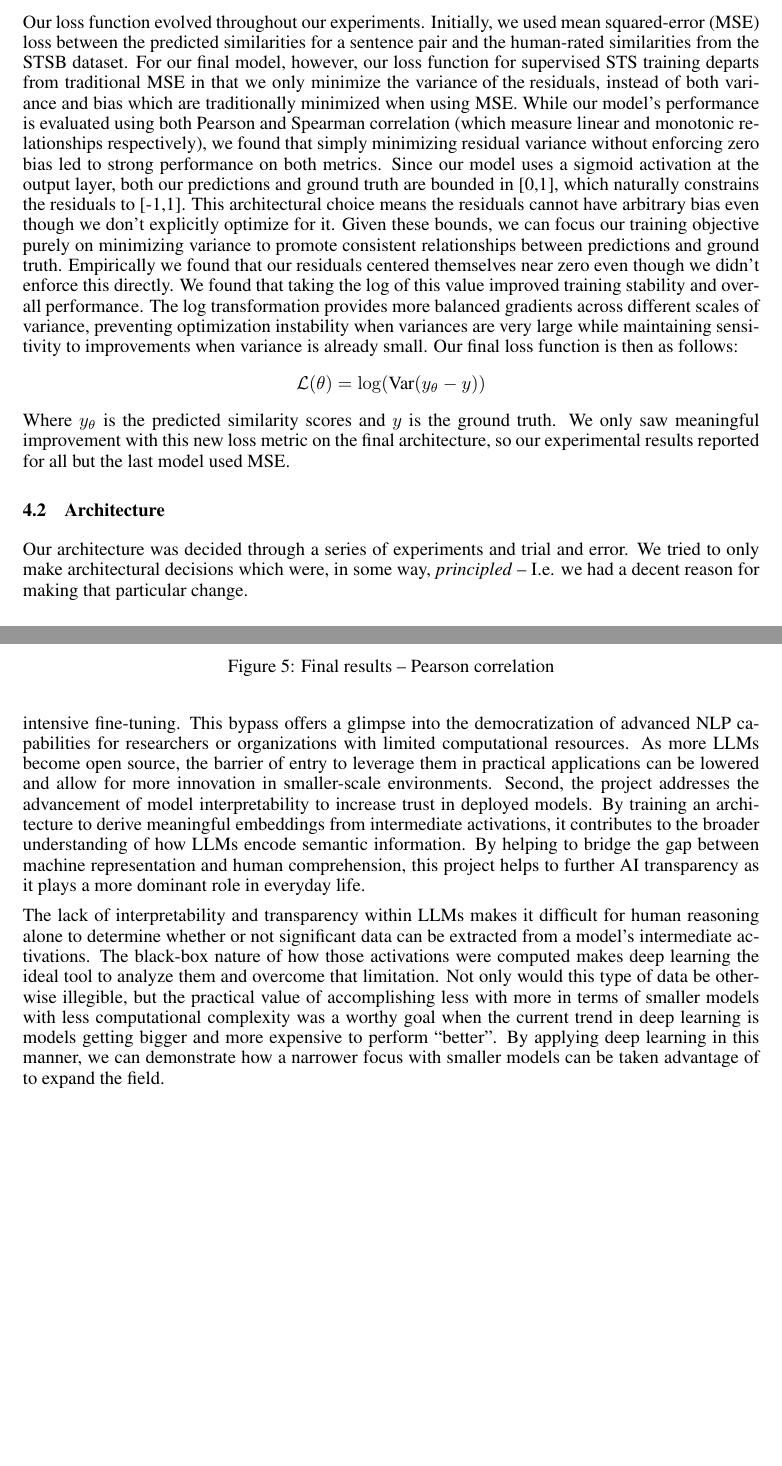
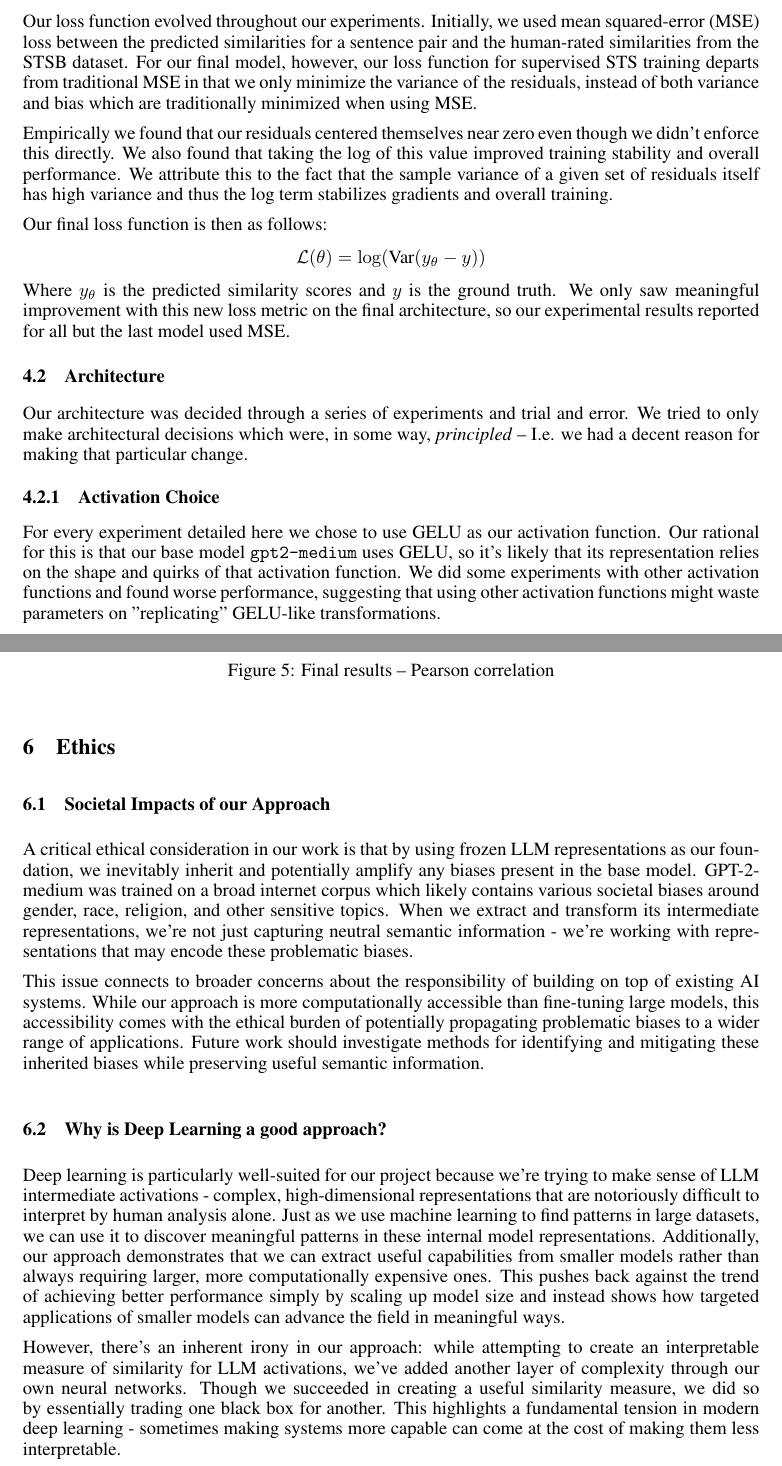
Before and after one commit to olwmc/csci2470_final, a LaTeX paper (csci2470_final_paper/main.tex): two parts of pages 4 and 9 of 13 before the commit and two parts of pages 4 and 9 of 14 after it, joined at a grey line, cut so that both start at the same text, the shorter picture padded with empty space. Compiled offline with pdfLaTeX.

Commit message:
revised ethics section

```diff
--- a/csci2470_final_paper/main.tex
+++ b/csci2470_final_paper/main.tex
@@ -122,7 +122,11 @@ Our general training scheme was the following:
 To train our model to do STS we pass in both pairs of sentences to \verb|gpt2-medium| as described above, pass those latent vectors into our model and extract a scalar similarity value. This allows us to do supervised similarity learning using the STSB dataset.
 
 \subsubsection{Loss function}
-Our loss function evolved throughout our experiments. Initially, we used mean squared-error (MSE) loss between the predicted similarities for a sentence pair and the human-rated similarities from the STSB dataset. For our final model, however, our loss function for supervised STS training departs from traditional MSE in that we only minimize the \text{variance of the residuals}, instead of both variance \text{and} bias which are traditionally minimized when using MSE. While our model's performance is evaluated using both Pearson and Spearman correlation (which measure linear and monotonic relationships respectively), we found that simply minimizing residual variance without enforcing zero bias led to strong performance on both metrics. Since our model uses a sigmoid activation at the output layer, both our predictions and ground truth are bounded in [0,1], which naturally constrains the residuals to [-1,1]. This architectural choice means the residuals cannot have arbitrary bias even though we don't explicitly optimize for it. Given these bounds, we can focus our training objective purely on minimizing variance to promote consistent relationships between predictions and ground truth. Empirically we found that our residuals centered themselves near zero even though we didn't enforce this directly. We found that taking the log of this value improved training stability and overall performance. The log transformation provides more balanced gradients across different scales of variance, preventing optimization instability when variances are very large while maintaining sensitivity to improvements when variance is already small. Our final loss function is then as follows:
+Our loss function evolved throughout our experiments. Initially, we used mean squared-error (MSE) loss between the predicted similarities for a sentence pair and the human-rated similarities from the STSB dataset. For our final model, however, our loss function for supervised STS training departs from traditional MSE in that we only minimize the \text{variance of the residuals}, instead of both variance \text{and} bias which are traditionally minimized when using MSE.
+
+Empirically we found that our residuals centered themselves near zero even though we didn't enforce this directly. We also found that taking the log of this value improved training stability and overall performance. We attribute this to the fact that the sample variance of a given set of residuals itself has high variance and thus the log term stabilizes gradients and overall training.
+
+Our final loss function is then as follows:
 $$
 \mathcal{L}(\theta) = \log(\text{Var}(y_\theta - y))
 $$
@@ -131,3 +135,5 @@ Where $y_\theta$ is the predicted similarity scores and $y$ is the ground truth.
 \subsection{Architecture} \label{Architecture}
 Our architecture was decided through a series of experiments and trial and error. We tried to only make architectural decisions which were, in some way, \textit{principled} -- I.e. we had a decent reason for making that particular change.
 
+\subsubsection{Activation Choice}
+For every experiment detailed here we chose to use GELU as our activation function. Our rational for this is that our base model \verb|gpt2-medium| uses GELU, so it's likely that its representation relies on the shape and quirks of that activation function. We did some experiments with other activation functions and found worse performance, suggesting that using other activation functions might waste parameters on "replicating" GELU-like transformations.
@@ -226,9 +235,25 @@ Interestingly, Figure \ref{fig:raw-corr} shows that the last latent in the resid
 %     Who are the major “stakeholders” in this problem, and what are the consequences of mistakes made by your algorithm?
 %     How are you planning to quantify or measure error or success? What implications does your quantification have?
 %     Add your own: if there is an issue about your algorithm you would like to discuss or explain further, feel free to do so.
-There are two main societal impacts of this project. First, it addresses the relatively high barrier of entry for STS tasks by showing promise in lightweight methods that bypass the need for resource-intensive fine-tuning. This bypass offers a glimpse into the democratization of advanced NLP capabilities for researchers or organizations with limited computational resources. As more LLMs become open source, the barrier of entry to leverage them in practical applications can be lowered and allow for more innovation in smaller-scale environments. Second, the project addresses the advancement of model interpretability to increase trust in deployed models. By training an architecture to derive meaningful embeddings from intermediate activations, it contributes to the broader understanding of how LLMs encode semantic information. By helping to bridge the gap between machine representation and human comprehension, this project helps to further AI transparency as it plays a more dominant role in everyday life.
 
-The lack of interpretability and transparency within LLMs makes it difficult for human reasoning alone to determine whether or not significant data can be extracted from a model’s intermediate activations. The black-box nature of how those activations were computed makes deep learning the ideal tool to analyze them and overcome that limitation. Not only would this type of data be otherwise illegible, but the practical value of accomplishing less with more in terms of smaller models with less computational complexity was a worthy goal when the current trend in deep learning is models getting bigger and more expensive to perform “better”. By applying deep learning in this manner, we can demonstrate how a narrower focus with smaller models can be taken advantage of to expand the field.
+\subsection{Societal Impacts of our Approach}
+A critical ethical consideration in our work is that by using frozen LLM representations as our foundation, we inevitably inherit and potentially amplify any biases present in the base model. GPT-2-medium was trained on a broad internet corpus which likely contains various societal biases around gender, race, religion, and other sensitive topics. When we extract and transform its intermediate representations, we're not just capturing neutral semantic information - we're working with representations that may encode these problematic biases.
+
+This issue connects to broader concerns about the responsibility of building on top of existing AI systems. While our approach is more computationally accessible than fine-tuning large models, this accessibility comes with the ethical burden of potentially propagating problematic biases to a wider range of applications. Future work should investigate methods for identifying and mitigating these inherited biases while preserving useful semantic information.
+% One critical ethical consideration in our work is the inherent subjectivity and potential bias in how "semantic similarity" is defined and measured. The STSB dataset represents a single operationalization of semantic similarity based on human annotator judgments, but these judgments embed specific cultural, linguistic, and contextual assumptions that may not be universal.
+
+% For example, when our model rates news headlines about different LGBT rights bills as highly similar (while STSB assigns them low similarity scores), it raises questions about what aspects of meaning we prioritize in similarity judgments. Should we focus on specific details (different locations, different bills) or broader themes (civil rights legislation)? These aren't just technical questions - they reflect deeper assumptions about what makes text "meaningfully" similar, assumptions that can vary significantly across different cultures, professional contexts, and use cases.
+
+% This bias in similarity measurement has real implications. Models trained on STSB will inherit its particular view of semantic similarity, which could lead to systematic biases when deployed in real-world applications. A legal analysis tool might inappropriately cluster distinct legal concepts, or a content recommendation system might fail to recognize meaningful similarities across different cultural contexts. By treating semantic similarity as a single scalar value rather than acknowledging its multi-dimensional and context-dependent nature, we risk creating systems that impose one particular view of linguistic similarity on diverse user populations.
+
+% This concern connects to broader issues of representation and power in AI systems - who gets to define what counts as "similar," and whose conceptual frameworks are being encoded into our models? While our technical approach shows promise, these questions remind us that seemingly objective metrics like semantic similarity scores often embed subjective human judgments that deserve careful ethical consideration.
+
+% There are two main societal impacts of this project. First, it addresses the relatively high barrier of entry for STS tasks by showing promise in lightweight methods that bypass the need for resource-intensive fine-tuning. This bypass offers a glimpse into the democratization of advanced NLP capabilities for researchers or organizations with limited computational resources. As more LLMs become open source, the barrier of entry to leverage them in practical applications can be lowered and allow for more innovation in smaller-scale environments. Second, the project addresses the advancement of model interpretability to increase trust in deployed models. By training an architecture to derive meaningful embeddings from intermediate activations, it contributes to the broader understanding of how LLMs encode semantic information. By helping to bridge the gap between machine representation and human comprehension, this project helps to further AI transparency as it plays a more dominant role in everyday life.
+
+\subsection{Why is Deep Learning a good approach?}
+Deep learning is particularly well-suited for our project because we're trying to make sense of LLM intermediate activations - complex, high-dimensional representations that are notoriously difficult to interpret by human analysis alone. Just as we use machine learning to find patterns in large datasets, we can use it to discover meaningful patterns in these internal model representations. Additionally, our approach demonstrates that we can extract useful capabilities from smaller models rather than always requiring larger, more computationally expensive ones. This pushes back against the trend of achieving better performance simply by scaling up model size and instead shows how targeted applications of smaller models can advance the field in meaningful ways.
+
+However, there's an inherent irony in our approach: while attempting to create an interpretable measure of similarity for LLM activations, we've added another layer of complexity through our own neural networks. Though we succeeded in creating a useful similarity measure, we did so by essentially trading one black box for another. This highlights a fundamental tension in modern deep learning - sometimes making systems more capable can come at the cost of making them less interpretable.
 
 \section{Discussion}
 
```
Also changed, not shown: csci2470_final_paper/main.bbl, csci2470_final_paper/main.pdf, csci2470_final_paper/main.tex (9 more changed lines).
